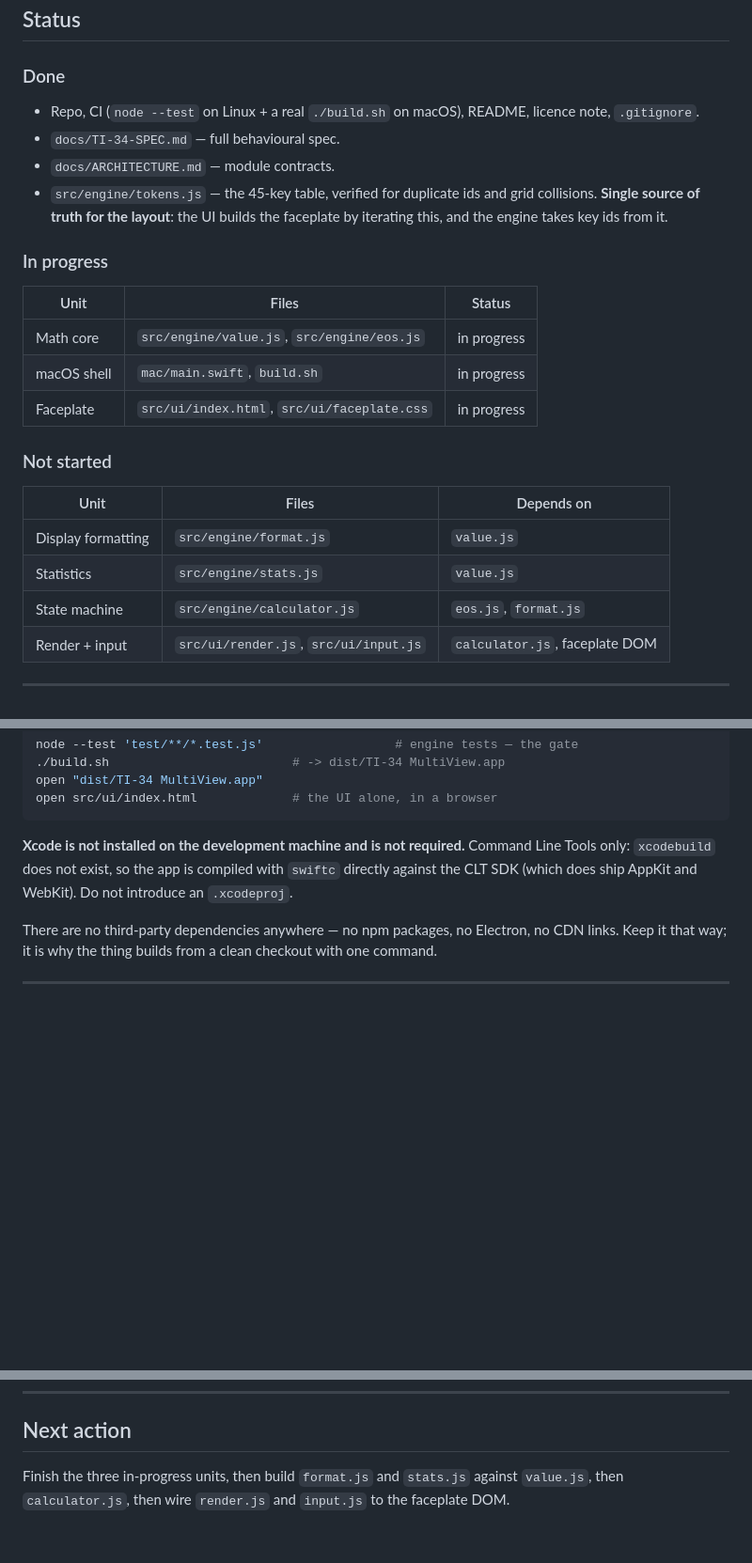
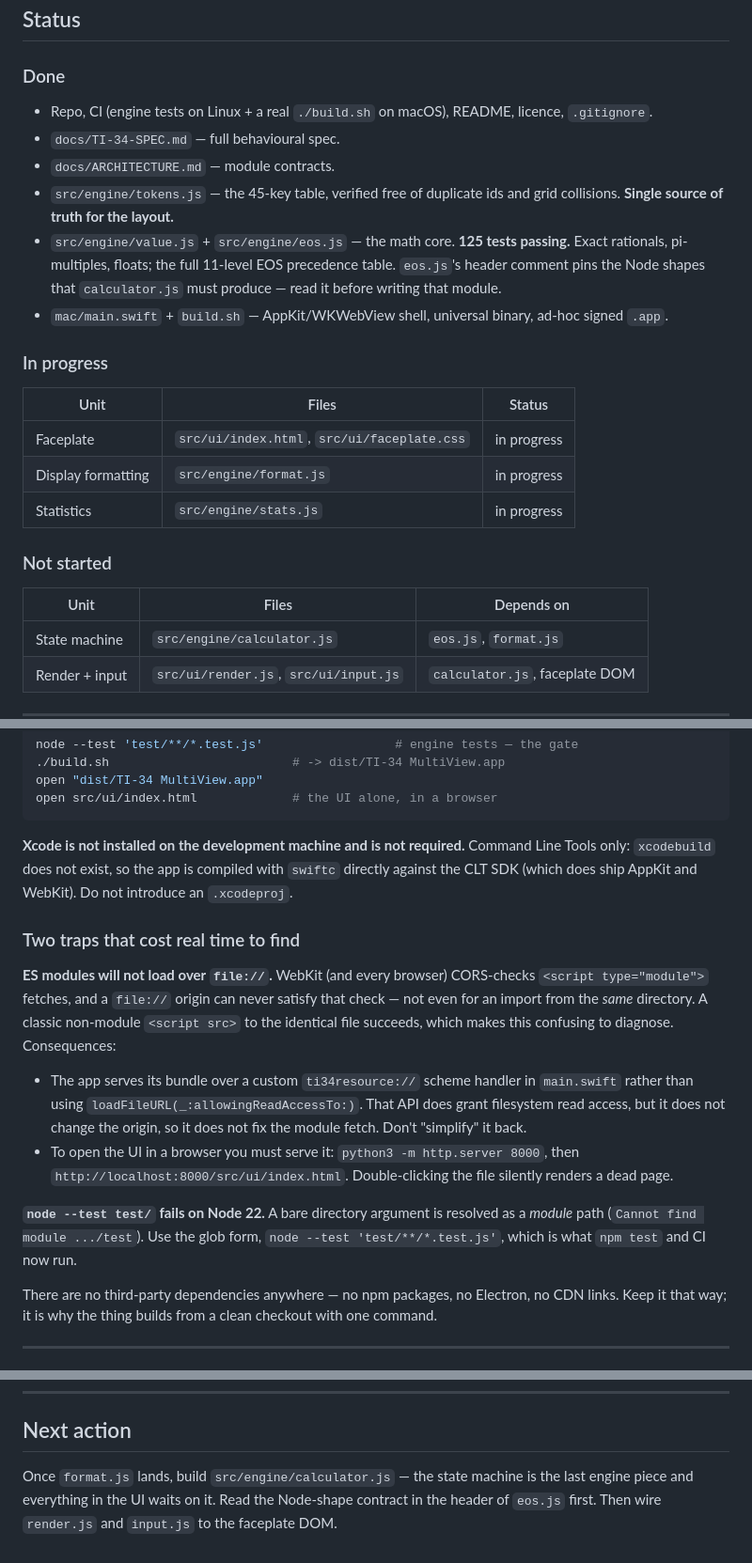
Before and after one commit to oggefaderen/ti34-multiview, a Markdown page: PROJECT_STATE.md, 3 parts joined by grey strips. Shown at 94% size. Rendered like a GitHub page; blank space fills up the shorter version.

Commit message:
Update PROJECT_STATE for the math core and app shell
Records the two environment traps that cost real time: ES modules cannot load
over file:// at all, and Node 22 rejects a bare directory argument to --test.

Co-Authored-By: Claude Opus 5 <noreply@anthropic.com>

```diff
--- a/PROJECT_STATE.md
+++ b/PROJECT_STATE.md
@@ -36,28 +36,31 @@ to the real device.
 
 ### Done
 
-- Repo, CI (`node --test` on Linux + a real `./build.sh` on macOS), README,
-  licence note, `.gitignore`.
+- Repo, CI (engine tests on Linux + a real `./build.sh` on macOS), README,
+  licence, `.gitignore`.
 - `docs/TI-34-SPEC.md` — full behavioural spec.
 - `docs/ARCHITECTURE.md` — module contracts.
-- `src/engine/tokens.js` — the 45-key table, verified for duplicate ids and
-  grid collisions. **Single source of truth for the layout**: the UI builds the
-  faceplate by iterating this, and the engine takes key ids from it.
+- `src/engine/tokens.js` — the 45-key table, verified free of duplicate ids and
+  grid collisions. **Single source of truth for the layout.**
+- `src/engine/value.js` + `src/engine/eos.js` — the math core. **125 tests
+  passing.** Exact rationals, pi-multiples, floats; the full 11-level EOS
+  precedence table. `eos.js`'s header comment pins the Node shapes that
+  `calculator.js` must produce — read it before writing that module.
+- `mac/main.swift` + `build.sh` — AppKit/WKWebView shell, universal binary,
+  ad-hoc signed `.app`.
 
 ### In progress
 
 | Unit | Files | Status |
 |---|---|---|
-| Math core | `src/engine/value.js`, `src/engine/eos.js` | in progress |
-| macOS shell | `mac/main.swift`, `build.sh` | in progress |
 | Faceplate | `src/ui/index.html`, `src/ui/faceplate.css` | in progress |
+| Display formatting | `src/engine/format.js` | in progress |
+| Statistics | `src/engine/stats.js` | in progress |
 
 ### Not started
 
 | Unit | Files | Depends on |
 |---|---|---|
-| Display formatting | `src/engine/format.js` | `value.js` |
-| Statistics | `src/engine/stats.js` | `value.js` |
 | State machine | `src/engine/calculator.js` | `eos.js`, `format.js` |
 | Render + input | `src/ui/render.js`, `src/ui/input.js` | `calculator.js`, faceplate DOM |
 
@@ -115,6 +118,26 @@ Command Line Tools only: `xcodebuild` does not exist, so the app is compiled
 with `swiftc` directly against the CLT SDK (which does ship AppKit and WebKit).
 Do not introduce an `.xcodeproj`.
 
+### Two traps that cost real time to find
+
+**ES modules will not load over `file://`.** WebKit (and every browser)
+CORS-checks `<script type="module">` fetches, and a `file://` origin can never
+satisfy that check — not even for an import from the *same* directory. A
+classic non-module `<script src>` to the identical file succeeds, which makes
+this confusing to diagnose. Consequences:
+
+- The app serves its bundle over a custom `ti34resource://` scheme handler in
+  `main.swift` rather than using `loadFileURL(_:allowingReadAccessTo:)`. That
+  API does grant filesystem read access, but it does not change the origin, so
+  it does not fix the module fetch. Don't "simplify" it back.
+- To open the UI in a browser you must serve it: `python3 -m http.server 8000`,
+  then `http://localhost:8000/src/ui/index.html`. Double-clicking the file
+  silently renders a dead page.
+
+**`node --test test/` fails on Node 22.** A bare directory argument is resolved
+as a *module* path (`Cannot find module .../test`). Use the glob form,
+`node --test 'test/**/*.test.js'`, which is what `npm test` and CI now run.
+
 There are no third-party dependencies anywhere — no npm packages, no Electron,
 no CDN links. Keep it that way; it is why the thing builds from a clean
 checkout with one command.
@@ -148,6 +171,7 @@ firmware.
 
 ## Next action
 
-Finish the three in-progress units, then build `format.js` and `stats.js`
-against `value.js`, then `calculator.js`, then wire `render.js` and `input.js`
+Once `format.js` lands, build `src/engine/calculator.js` — the state machine is
+the last engine piece and everything in the UI waits on it. Read the Node-shape
+contract in the header of `eos.js` first. Then wire `render.js` and `input.js`
 to the faceplate DOM.
```
Also changed, not shown: other parts of PROJECT_STATE.md (+1 -1 lines).
